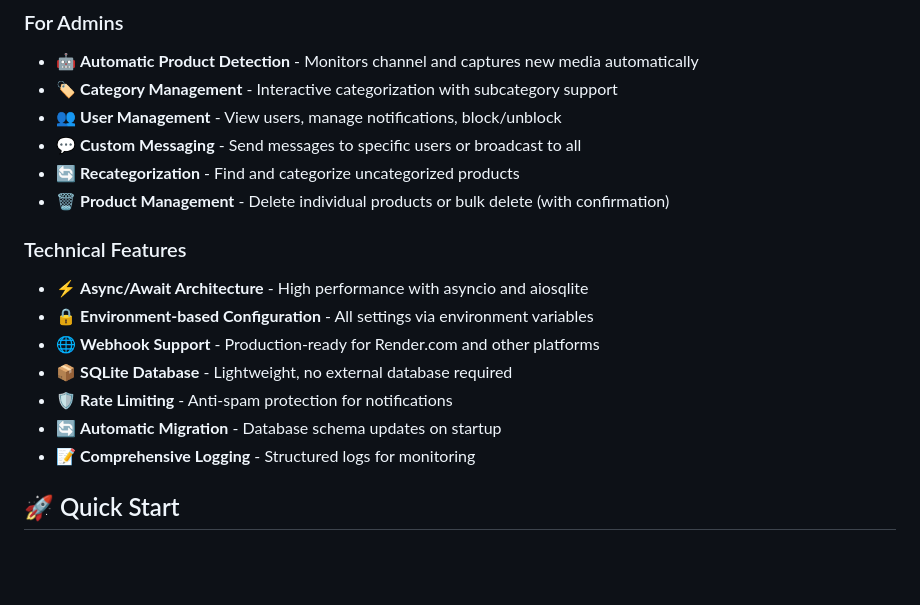
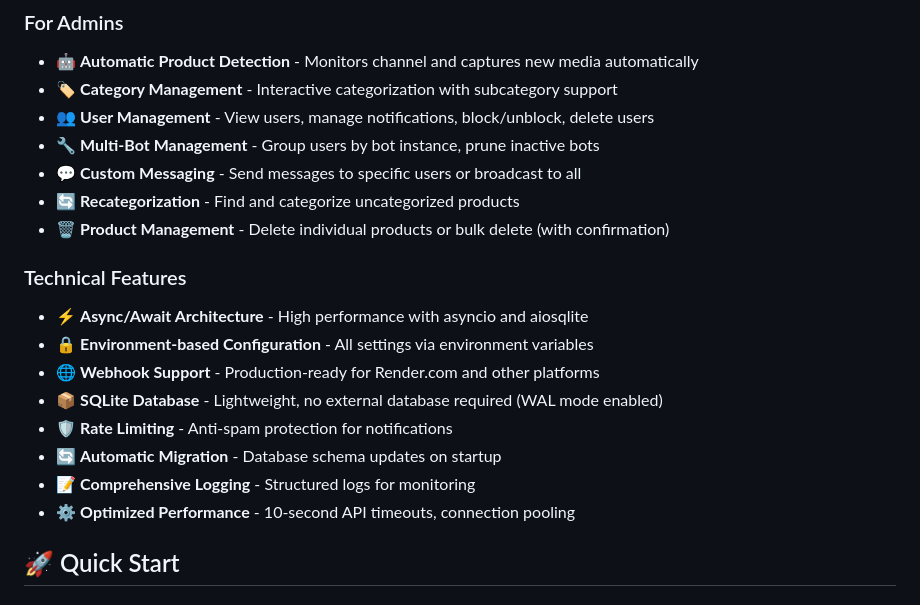
Before and after one commit to alexsandovalball/tombrady420, a Markdown page: README.md, the part around the change. GitHub-like rendering; blank space fills up the shorter version.

Commit message:
Update documentation: add /botusers and /prunebots commands, reflect optimizations
Co-authored-by: alexsandovalball <153943821+alexsandovalball@users.noreply.github.com>

```diff
--- a/README.md
+++ b/README.md
@@ -24,7 +24,8 @@ A production-ready Telegram bot for managing and browsing a media product catalo
 ### For Admins
 - 🤖 **Automatic Product Detection** - Monitors channel and captures new media automatically
 - 🏷️ **Category Management** - Interactive categorization with subcategory support
-- 👥 **User Management** - View users, manage notifications, block/unblock
+- 👥 **User Management** - View users, manage notifications, block/unblock, delete users
+- 🔧 **Multi-Bot Management** - Group users by bot instance, prune inactive bots
 - 💬 **Custom Messaging** - Send messages to specific users or broadcast to all
 - 🔄 **Recategorization** - Find and categorize uncategorized products
 - 🗑️ **Product Management** - Delete individual products or bulk delete (with confirmation)
@@ -33,10 +34,11 @@ A production-ready Telegram bot for managing and browsing a media product catalo
 - ⚡ **Async/Await Architecture** - High performance with asyncio and aiosqlite
 - 🔒 **Environment-based Configuration** - All settings via environment variables
 - 🌐 **Webhook Support** - Production-ready for Render.com and other platforms
-- 📦 **SQLite Database** - Lightweight, no external database required
+- 📦 **SQLite Database** - Lightweight, no external database required (WAL mode enabled)
 - 🛡️ **Rate Limiting** - Anti-spam protection for notifications
 - 🔄 **Automatic Migration** - Database schema updates on startup
 - 📝 **Comprehensive Logging** - Structured logs for monitoring
+- ⚙️ **Optimized Performance** - 10-second API timeouts, connection pooling
 
 ## 🚀 Quick Start
 
```
Also changed, not shown: docs/ADMIN_GUIDE.md (+25 -0 lines).
